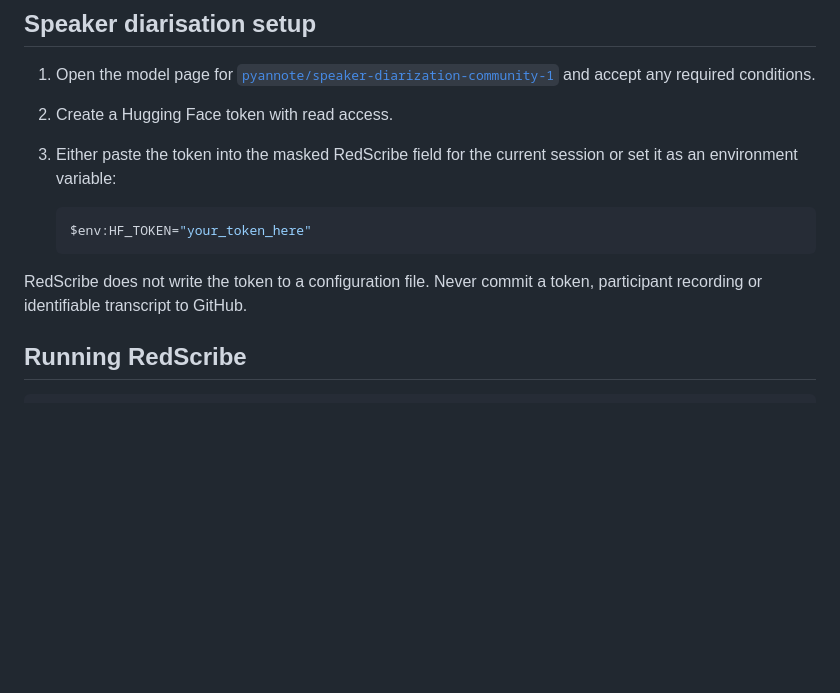
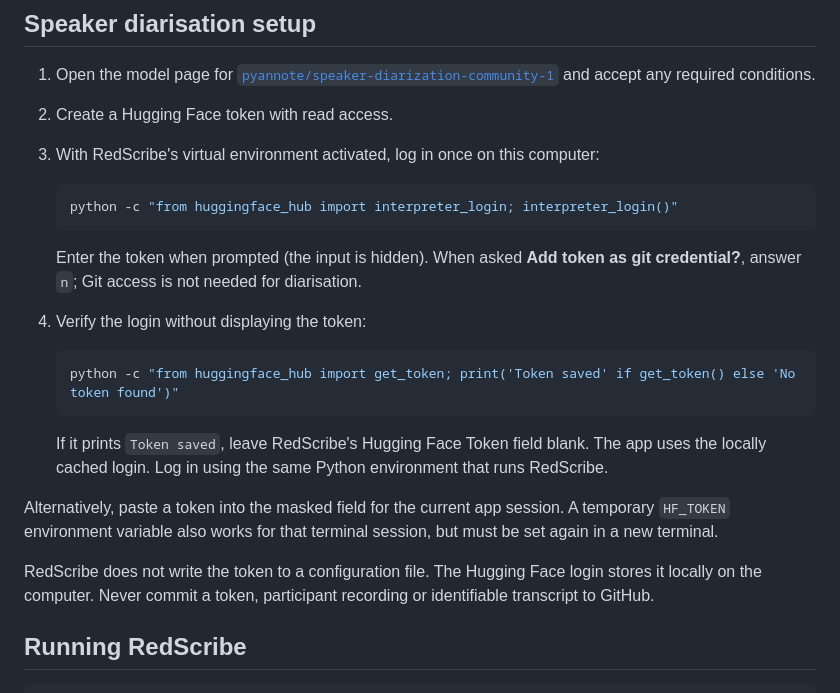
Before and after one commit to saprimad/redscribe, a Markdown page: README.md, the part around the change. Rendered like a GitHub page; blank space fills up the shorter version.

Commit message:
Document one-time Hugging Face login for diarisation

````diff
--- a/README.md
+++ b/README.md
@@ -71,13 +71,24 @@ Audio or video → Faster-Whisper transcription → optional speaker diarisation
 
 1. Open the model page for [`pyannote/speaker-diarization-community-1`](https://huggingface.co/pyannote/speaker-diarization-community-1) and accept any required conditions.
 2. Create a Hugging Face token with read access.
-3. Either paste the token into the masked RedScribe field for the current session or set it as an environment variable:
+3. With RedScribe's virtual environment activated, log in once on this computer:
 
    ```powershell
-   $env:HF_TOKEN="your_token_here"
+   python -c "from huggingface_hub import interpreter_login; interpreter_login()"
    ```
 
-RedScribe does not write the token to a configuration file. Never commit a token, participant recording or identifiable transcript to GitHub.
+   Enter the token when prompted (the input is hidden). When asked **Add token as git credential?**, answer `n`; Git access is not needed for diarisation.
+4. Verify the login without displaying the token:
+
+   ```powershell
+   python -c "from huggingface_hub import get_token; print('Token saved' if get_token() else 'No token found')"
+   ```
+
+   If it prints `Token saved`, leave RedScribe's Hugging Face Token field blank. The app uses the locally cached login. Log in using the same Python environment that runs RedScribe.
+
+Alternatively, paste a token into the masked field for the current app session. A temporary `HF_TOKEN` environment variable also works for that terminal session, but must be set again in a new terminal.
+
+RedScribe does not write the token to a configuration file. The Hugging Face login stores it locally on the computer. Never commit a token, participant recording or identifiable transcript to GitHub.
 
 ## Running RedScribe
 
````
